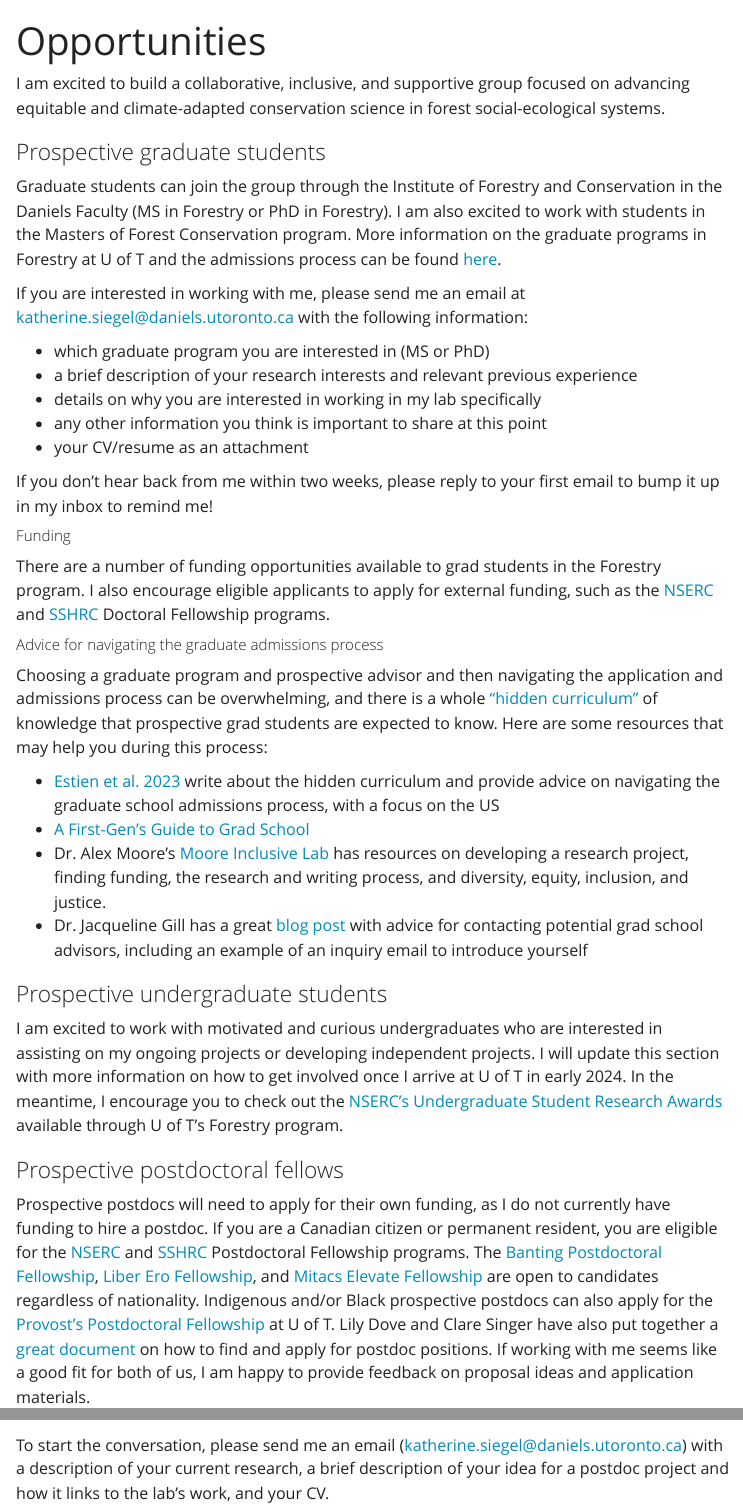
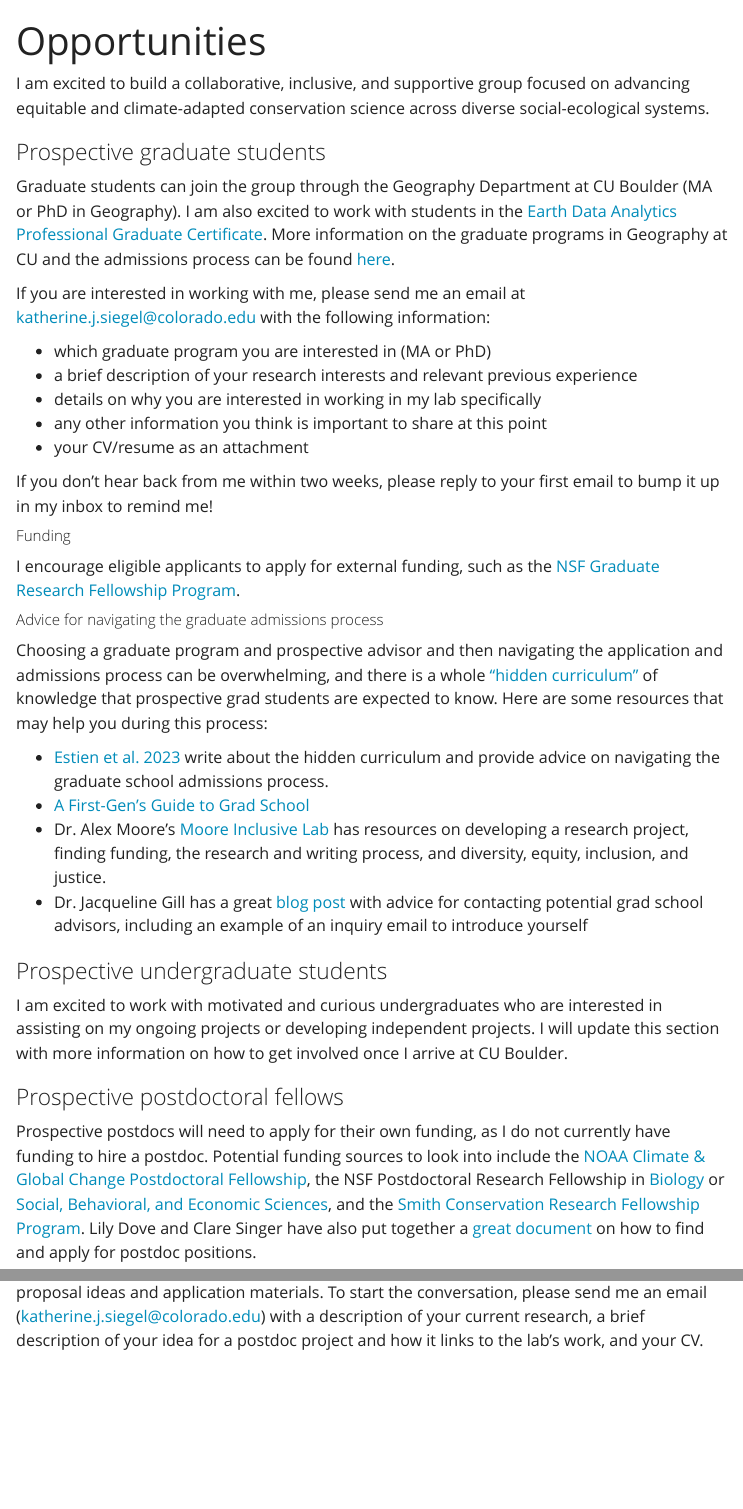
Before and after one commit to katherinesiegel/website, a Quarto document (opportunities.qmd): the page in a window 1100 px wide, from its top, and a second part further down, joined at a grey line. Rendered offline with R 4.5, knitr and Pandoc in place of Quarto, with nearby package versions; menus at the side of the page are left out.

Commit message:
update for CU

```diff
--- a/opportunities.qmd
+++ b/opportunities.qmd
@@ -2,14 +2,14 @@
 title: "Opportunities"
 ---
 
-I am excited to build a collaborative, inclusive, and supportive group focused on advancing equitable and climate-adapted conservation science in forest social-ecological systems.
+I am excited to build a collaborative, inclusive, and supportive group focused on advancing equitable and climate-adapted conservation science across diverse social-ecological systems.
 
 ### Prospective graduate students
-Graduate students can join the group through the Institute of Forestry and Conservation in the Daniels Faculty (MS in Forestry or PhD in Forestry). I am also excited to work with students in the Masters of Forest Conservation program. More information on the graduate programs in Forestry at U of T and the admissions process can be found [here](https://academic.daniels.utoronto.ca/forestry/applications-and-admissions/).
+Graduate students can join the group through the Geography Department at CU Boulder (MA or PhD in Geography). I am also excited to work with students in the [Earth Data Analytics Professional Graduate Certificate](https://earthlab.colorado.edu/earth-data-analytics-professional-graduate-certificate). More information on the graduate programs in Geography at CU and the admissions process can be found [here](https://www.colorado.edu/geography/grad-program/graduate-curriculum).
 
-If you are interested in working with me, please send me an email at <span style="color:maroon;">katherine.siegel@daniels.utoronto.ca</span> with the following information:
+If you are interested in working with me, please send me an email at <span style="color:maroon;">katherine.j.siegel@colorado.edu</span> with the following information:
 
-- which graduate program you are interested in (MS or PhD)
+- which graduate program you are interested in (MA or PhD)
 - a brief description of your research interests and relevant previous experience
 - details on why you are interested in working in my lab specifically
 - any other information you think is important to share at this point
@@ -18,20 +18,20 @@ If you are interested in working with me, please send me an email at <span style
 If you don't hear back from me within two weeks, please reply to your first email to bump it up in my inbox to remind me!
 
 ##### Funding
-There are a number of funding opportunities available to grad students in the Forestry program. I also encourage eligible applicants to apply for external funding, such as the [NSERC](https://www.nserc-crsng.gc.ca/students-etudiants/pg-cs/bellandpostgrad-belletsuperieures_eng.asp) and [SSHRC](https://www.sshrc-crsh.gc.ca/funding-financement/programs-programmes/fellowships/doctoral-doctorat-eng.aspx) Doctoral Fellowship programs.
+I encourage eligible applicants to apply for external funding, such as the [NSF Graduate Research Fellowship Program](https://www.nsfgrfp.org/).
 
 ##### Advice for navigating the graduate admissions process
 Choosing a graduate program and prospective advisor and then navigating the application and admissions process can be overwhelming, and there is a whole ["hidden curriculum"](https://www.psychologicalscience.org/observer/grad-hidden-curriculum) of knowledge that prospective grad students are expected to know. Here are some resources that may help you during this process:
 
-- [Estien et al. 2023](https://doi.org/10.1002/bes2.2029) write about the hidden curriculum and provide advice on navigating the graduate school admissions process, with a focus on the US
+- [Estien et al. 2023](https://doi.org/10.1002/bes2.2029) write about the hidden curriculum and provide advice on navigating the graduate school admissions process.
 - [A First-Gen's Guide to Grad School](https://first-gen-guide.com/resources/)
 - Dr. Alex Moore's [Moore Inclusive Lab](https://www.inclusiveconservationlab.com/resources) has resources on developing a research project, finding funding, the research and writing process, and diversity, equity, inclusion, and justice.
 - Dr. Jacqueline Gill has a great [blog post](https://contemplativemammoth.com/2013/04/08/so-you-want-to-go-to-grad-school-nail-the-inquiry-email/) with advice for contacting potential grad school advisors, including an example of an inquiry email to introduce yourself
 
 ### Prospective undergraduate students
-I am excited to work with motivated and curious undergraduates who are interested in assisting on my ongoing projects or developing independent projects. I will update this section with more information on how to get involved once I arrive at U of T in early 2024. In the meantime, I encourage you to check out the [NSERC's Undergraduate Student Research Awards](https://academic.daniels.utoronto.ca/forestry/nserc-usra/) available through U of T's Forestry program.
+I am excited to work with motivated and curious undergraduates who are interested in assisting on my ongoing projects or developing independent projects. I will update this section with more information on how to get involved once I arrive at CU Boulder.
 
 ### Prospective postdoctoral fellows
-Prospective postdocs will need to apply for their own funding, as I do not currently have funding to hire a postdoc. If you are a Canadian citizen or permanent resident, you are eligible for the [NSERC](https://www.nserc-crsng.gc.ca/students-etudiants/pd-np/pdf-bp_eng.asp) and [SSHRC](https://www.sshrc-crsh.gc.ca/funding-financement/programs-programmes/fellowships/postdoctoral-postdoctorale-eng.aspx) Postdoctoral Fellowship programs. The [Banting Postdoctoral Fellowship](https://banting.fellowships-bourses.gc.ca/en/home-accueil.html), [Liber Ero Fellowship](https://liberero.ca/), and [Mitacs Elevate Fellowship](https://www.mitacs.ca/en/programs#postdoc) are open to candidates regardless of nationality. Indigenous and/or Black prospective postdocs can also apply for the [Provost's Postdoctoral Fellowship](https://postdoc.sgs.utoronto.ca/provosts-postdoctoral-fellows/) at U of T. Lily Dove and Clare Singer have also put together a [great document](https://t.co/RUgdbr3S13) on how to find and apply for postdoc positions. If working with me seems like a good fit for both of us, I am happy to provide feedback on proposal ideas and application materials.
+Prospective postdocs will need to apply for their own funding, as I do not currently have funding to hire a postdoc. Potential funding sources to look into include the [NOAA Climate & Global Change Postdoctoral Fellowship](https://cpaess.ucar.edu/cgc), the NSF Postdoctoral Research Fellowship in [Biology](https://new.nsf.gov/funding/opportunities/postdoctoral-research-fellowships-biology-prfb) or [Social, Behavioral, and Economic Sciences](https://new.nsf.gov/funding/opportunities/sbe-postdoctoral-research-fellowships-sprf), and the [Smith Conservation Research Fellowship Program](https://conbio.org/mini-sites/smith-fellows). Lily Dove and Clare Singer have also put together a [great document](https://t.co/RUgdbr3S13) on how to find and apply for postdoc positions.
 
-To start the conversation, please send me an email (katherine.siegel@daniels.utoronto.ca) with a description of your current research, a brief description of your idea for a postdoc project and how it links to the lab's work, and your CV.
+If working with me seems like a good fit for both of us, I am happy to provide feedback on proposal ideas and application materials. To start the conversation, please send me an email (katherine.j.siegel@colorado.edu) with a description of your current research, a brief description of your idea for a postdoc project and how it links to the lab's work, and your CV.
```
Also changed, not shown: docs/search.json, 3 other files.
